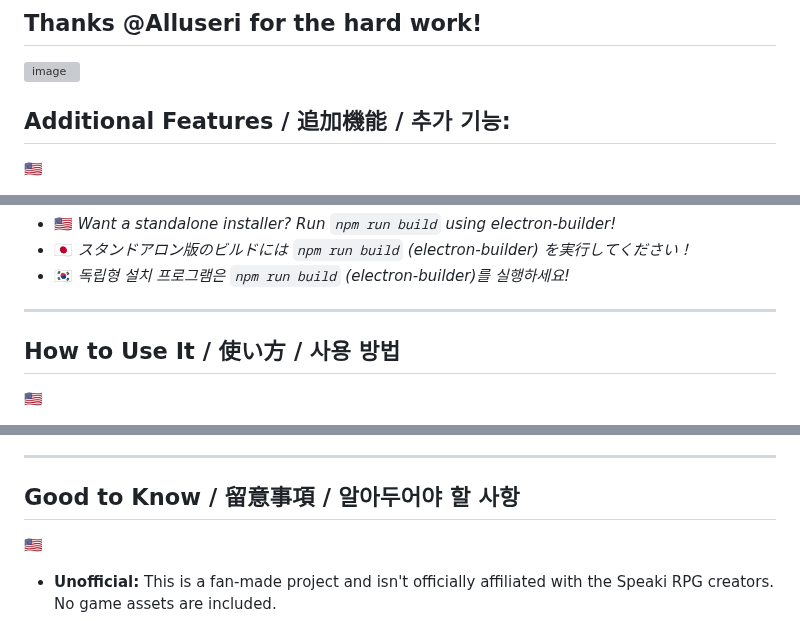
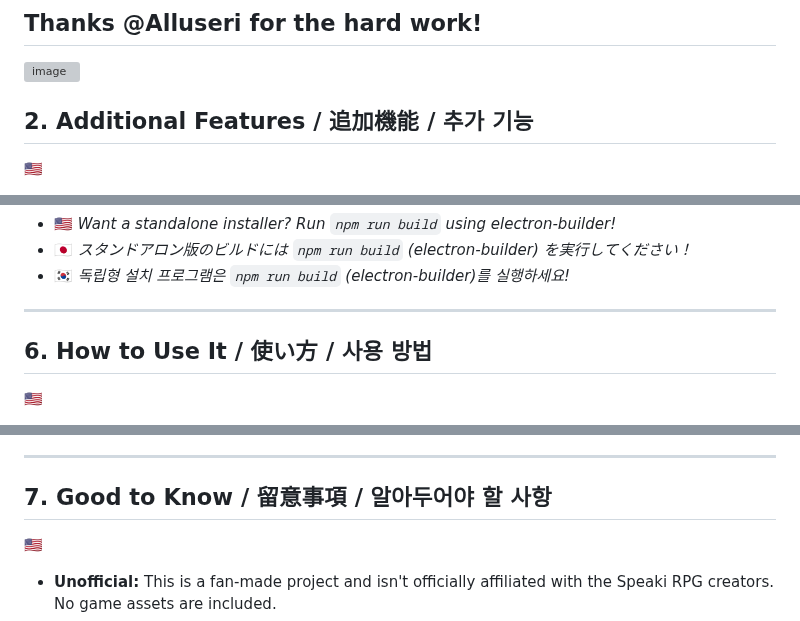
Before and after one commit to DJTOMATO/SpeakiRPG, a Markdown page: README.md, 3 parts joined by grey strips. Drawn GitHub-style; grey boxes are pictures that could not be loaded.

```diff
--- a/README.md
+++ b/README.md
@@ -50,7 +49,7 @@
 
 <img width="1228" height="592" alt="image" src="https://github.com/user-attachments/assets/83c211f4-b4fa-4840-8782-71ac4f4d8668" />
 
-## Additional Features / 追加機能 / 추가 기능:
+<h2 id="2-additional-features">2. Additional Features / 追加機能 / 추가 기능</h2>
 
 🇺🇸
 - Nearby player count
@@ -191,7 +190,7 @@ npm start
 
 ---
 
-## How to Use It / 使い方 / 사용 방법
+<h2 id="6-how-to-use-it">6. How to Use It / 使い方 / 사용 방법</h2>
 
 🇺🇸
 1. Open up the desktop client and log into Speaki RPG.
@@ -213,7 +212,7 @@ npm start
 
 ---
 
-## Good to Know / 留意事項 / 알아두어야 할 사항
+<h2 id="7-good-to-know">7. Good to Know / 留意事項 / 알아두어야 할 사항</h2>
 
 🇺🇸
 * **Unofficial:** This is a fan-made project and isn't officially affiliated with the Speaki RPG creators. No game assets are included.
```
Also changed, not shown: other parts of README.md (+19 -20 lines).
